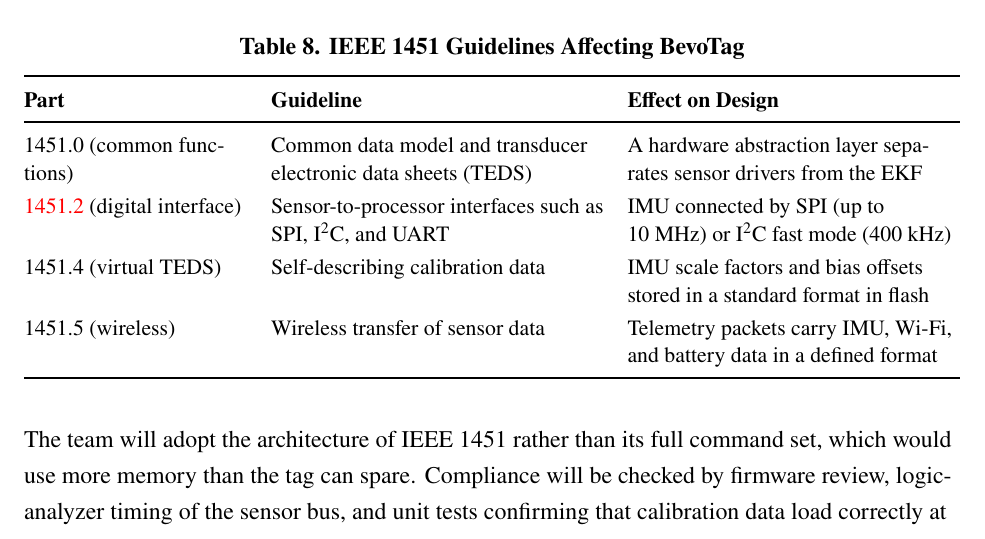
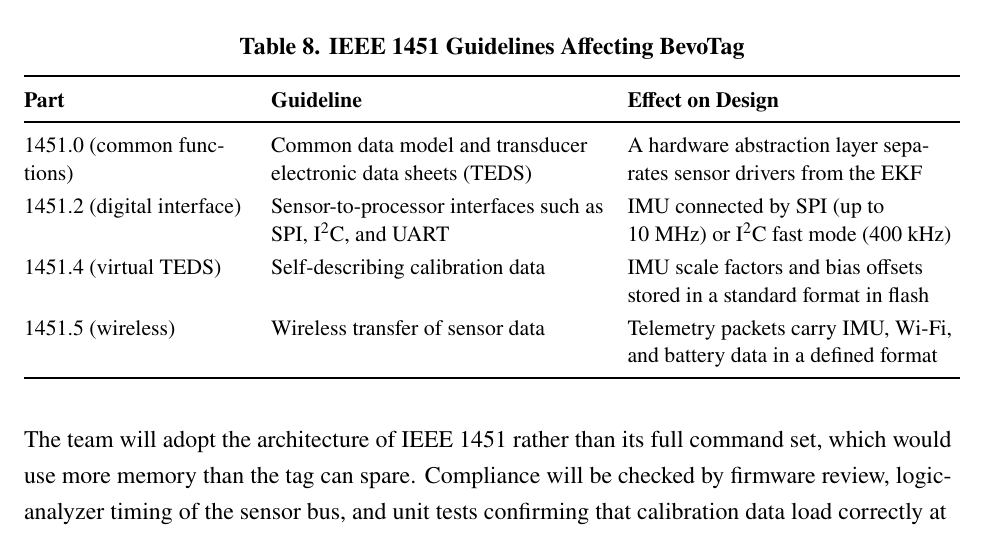
Before and after one commit to lishi321/BevoTag, a LaTeX document (docs/project-definition/main.tex): part of page 18 of 19, cut so that both start at the same text. Compiled offline with pdfLaTeX.

Commit message:
Project Definition: resolve IEEE 1451.2 placeholder
Co-Authored-By: Claude Opus 5.5 <noreply@anthropic.com>

```diff
--- a/docs/project-definition/main.tex
+++ b/docs/project-definition/main.tex
@@ -809,7 +809,7 @@
 \textbf{Part} & \textbf{Guideline} & \textbf{Effect on Design} \\
 \midrule
 1451.0 (common functions) & Common data model and transducer electronic data sheets (TEDS) & A hardware abstraction layer separates sensor drivers from the EKF \\
-\tbd{1451.2} (digital interface) & Sensor-to-processor interfaces such as SPI, I\textsuperscript{2}C, and UART & IMU connected by SPI (up to 10~MHz) or I\textsuperscript{2}C fast mode (400~kHz) \\
+1451.2 (digital interface) & Sensor-to-processor interfaces such as SPI, I\textsuperscript{2}C, and UART & IMU connected by SPI (up to 10~MHz) or I\textsuperscript{2}C fast mode (400~kHz) \\
 1451.4 (virtual TEDS) & Self-describing calibration data & IMU scale factors and bias offsets stored in a standard format in flash \\
 1451.5 (wireless) & Wireless transfer of sensor data & Telemetry packets carry IMU, Wi-Fi, and battery data in a defined format \\
 \bottomrule
```
Also changed, not shown: docs/project-definition/main.pdf.
